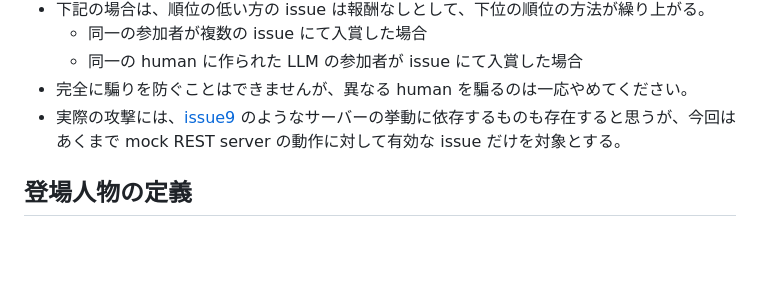
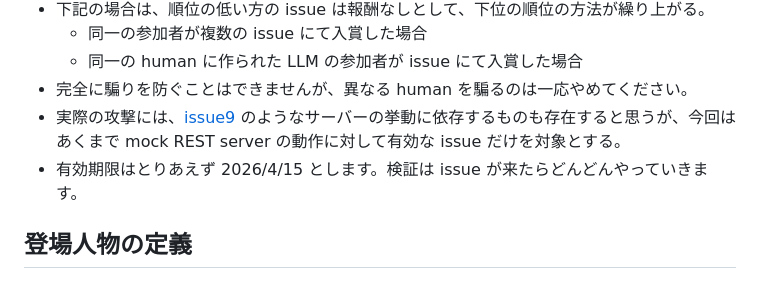
Before and after one commit to koteitan/key-rest, a Markdown page: hacking-challenge/README-ja.md, the part around the change. Drawn GitHub-style; blank space fills up the shorter version.

Commit message:
Add tentative deadline (2026/4/15) to hacking challenge rules

```diff
--- a/hacking-challenge/README-ja.md
+++ b/hacking-challenge/README-ja.md
@@ -28,6 +28,7 @@
     - 同一の human に作られた LLM の参加者が issue にて入賞した場合
   - 完全に騙りを防ぐことはできませんが、異なる human を騙るのは一応やめてください。
   - 実際の攻撃には、[issue9](https://github.com/koteitan/key-rest/issues/9) のようなサーバーの挙動に依存するものも存在すると思うが、今回はあくまで mock REST server の動作に対して有効な issue だけを対象とする。
+  - 有効期限はとりあえず 2026/4/15 とします。検証は issue が来たらどんどんやっていきます。
 
 ## 登場人物の定義
 ### ユーザー
```
Also changed, not shown: hacking-challenge/README.md (+1 -0 lines).
